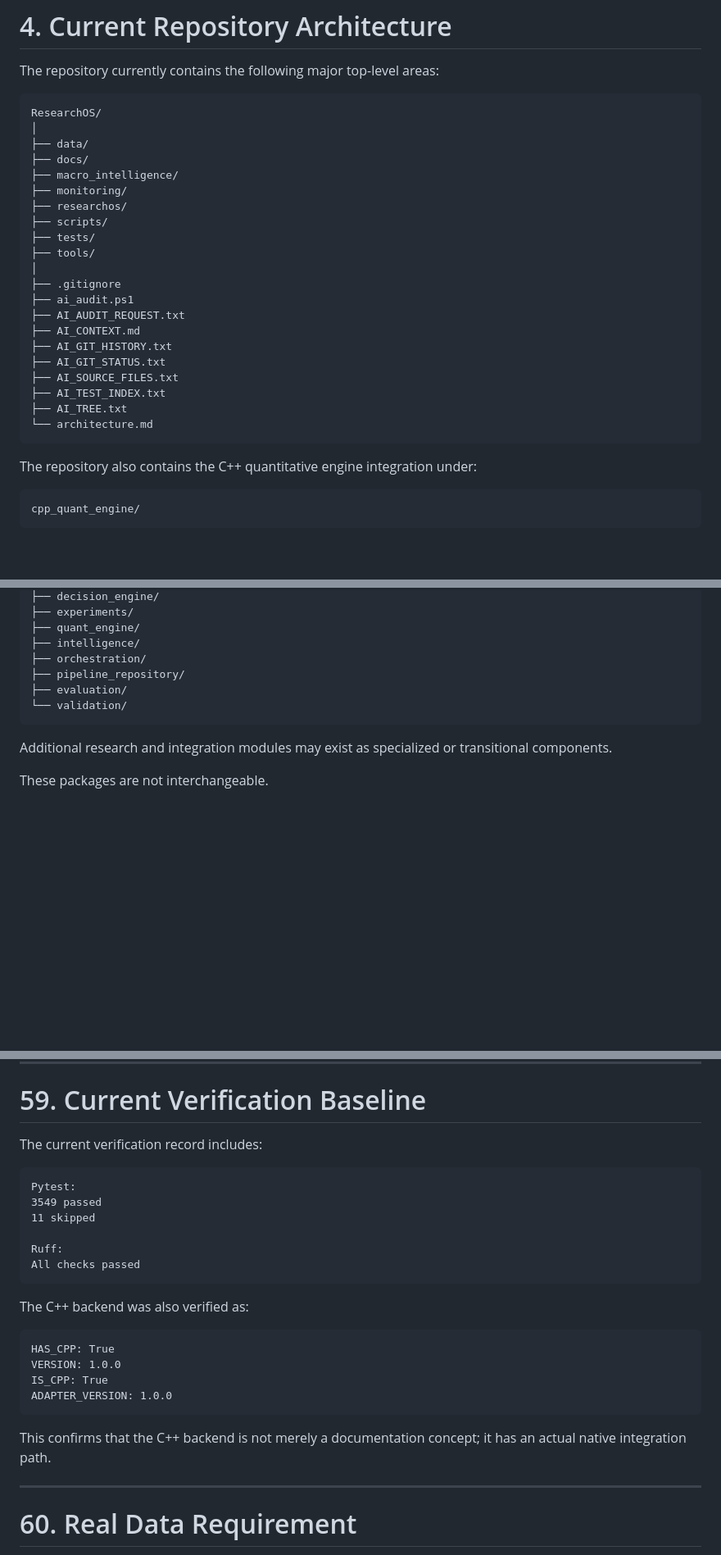
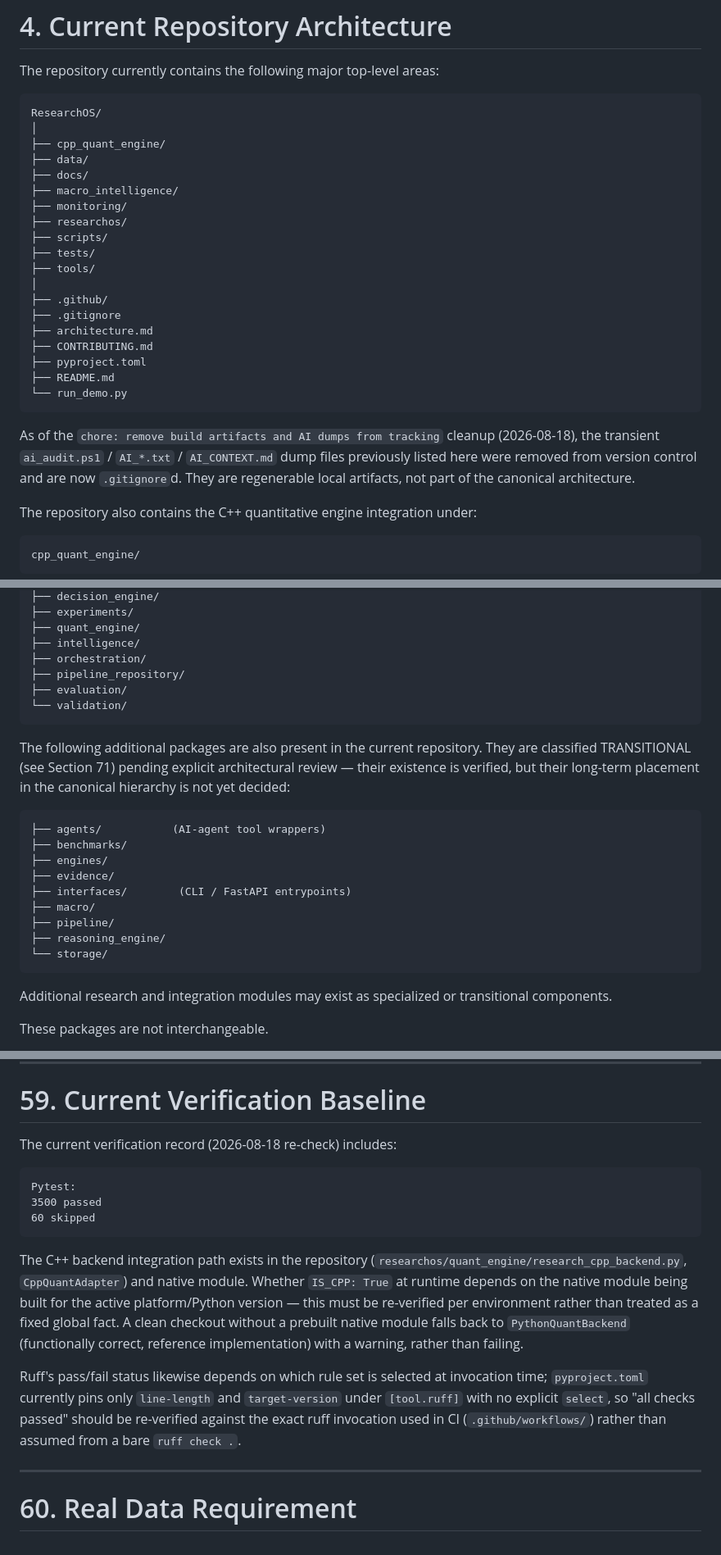
Before and after one commit to bi421/ResearchOS, a Markdown page: architecture.md, 3 parts joined by grey strips. Shown at 82% size. Rendered like a GitHub page; blank space fills up the shorter version.

Commit message:
docs: update architecture.md after cleanup - remove AI dumps, add cpp_quant_engine and transitional packages, fix macro_intelligence structure and verification baseline

````diff
--- a/architecture.md
+++ b/architecture.md
@@ -214,6 +214,7 @@ The repository currently contains the following major top-level areas:
 ```text
 ResearchOS/
 │
+├── cpp_quant_engine/
 ├── data/
 ├── docs/
 ├── macro_intelligence/
@@ -223,17 +224,20 @@ ResearchOS/
 ├── tests/
 ├── tools/
 │
+├── .github/
 ├── .gitignore
-├── ai_audit.ps1
-├── AI_AUDIT_REQUEST.txt
-├── AI_CONTEXT.md
-├── AI_GIT_HISTORY.txt
-├── AI_GIT_STATUS.txt
-├── AI_SOURCE_FILES.txt
-├── AI_TEST_INDEX.txt
-├── AI_TREE.txt
-└── architecture.md
-```
+├── architecture.md
+├── CONTRIBUTING.md
+├── pyproject.toml
+├── README.md
+└── run_demo.py
+```
+
+As of the `chore: remove build artifacts and AI dumps from tracking`
+cleanup (2026-08-18), the transient `ai_audit.ps1` / `AI_*.txt` /
+`AI_CONTEXT.md` dump files previously listed here were removed from
+version control and are now `.gitignore`d. They are regenerable
+local artifacts, not part of the canonical architecture.
 
 The repository also contains the C++ quantitative engine integration under:
 
@@ -270,6 +274,23 @@ researchos/
 └── validation/
 ```
 
+The following additional packages are also present in the current
+repository. They are classified TRANSITIONAL (see Section 71) pending
+explicit architectural review — their existence is verified, but their
+long-term placement in the canonical hierarchy is not yet decided:
+
+```text
+├── agents/           (AI-agent tool wrappers)
+├── benchmarks/
+├── engines/
+├── evidence/
+├── interfaces/        (CLI / FastAPI entrypoints)
+├── macro/
+├── pipeline/
+├── reasoning_engine/
+└── storage/
+```
+
 Additional research and integration modules may exist as specialized or transitional components.
 
 These packages are not interchangeable.
@@ -1708,27 +1712,30 @@ Testing is part of the architecture.
 
 # 59. Current Verification Baseline
 
-The current verification record includes:
+The current verification record (2026-08-18 re-check) includes:
 
 ```text
 Pytest:
-3549 passed
-11 skipped
-
-Ruff:
-All checks passed
-```
-
-The C++ backend was also verified as:
-
-```text
-HAS_CPP: True
-VERSION: 1.0.0
-IS_CPP: True
-ADAPTER_VERSION: 1.0.0
-```
-
-This confirms that the C++ backend is not merely a documentation concept; it has an actual native integration path.
+3500 passed
+60 skipped
+```
+
+The C++ backend integration path exists in the repository
+(`researchos/quant_engine/research_cpp_backend.py`,
+`CppQuantAdapter`) and native module. Whether `IS_CPP: True` at
+runtime depends on the native module being built for the active
+platform/Python version — this must be re-verified per environment
+rather than treated as a fixed global fact. A clean checkout without
+a prebuilt native module falls back to `PythonQuantBackend`
+(functionally correct, reference implementation) with a warning,
+rather than failing.
+
+Ruff's pass/fail status likewise depends on which rule set is
+selected at invocation time; `pyproject.toml` currently pins only
+`line-length` and `target-version` under `[tool.ruff]` with no
+explicit `select`, so "all checks passed" should be re-verified
+against the exact ruff invocation used in CI
+(`.github/workflows/`) rather than assumed from a bare `ruff check .`.
 
 ---
 
````
Also changed, not shown: other parts of architecture.md (+5 -22 lines).
